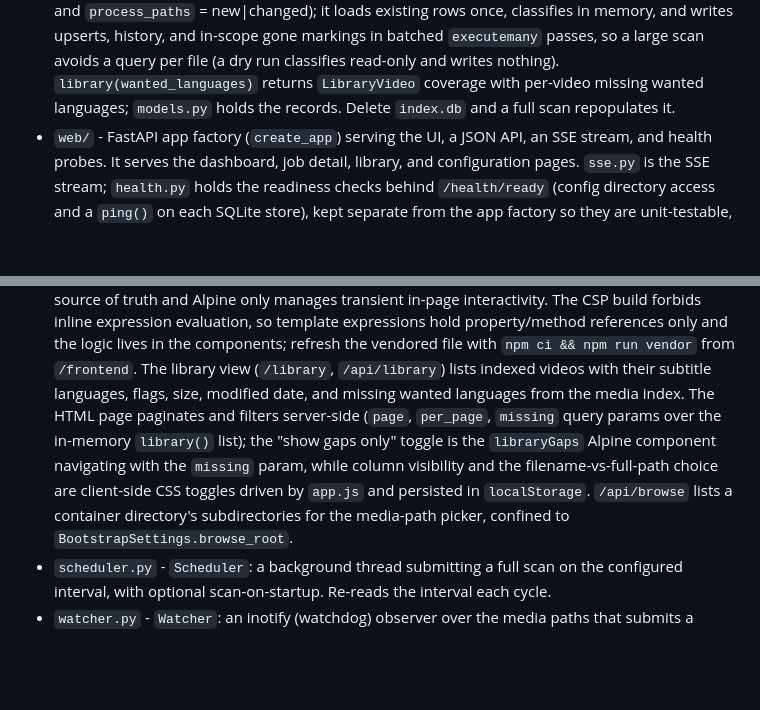
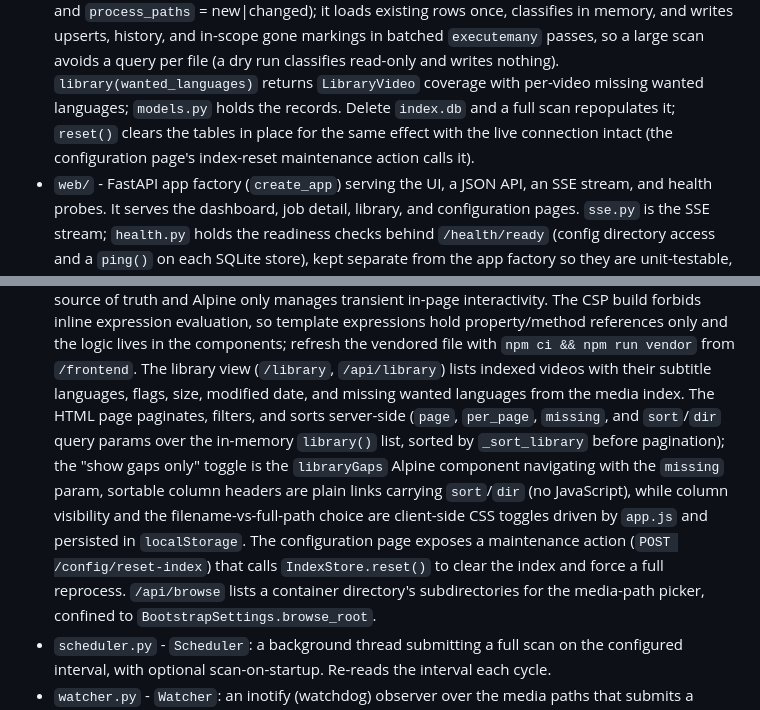
Before and after one commit to jjgroenendijk/subtitle-tool, a Markdown page: src/subtitle_tool/AGENTS.md, 2 parts joined by grey strips. Drawn GitHub-style; blank space fills up the shorter version.

Commit message:
docs: update package map for library sort and index reset
Context: The subtitle_tool package map described the library view and the
index store before this redesign added server-side sorting and the
index-reset maintenance action.

Change: Note the library `sort`/`dir` query params and `_sort_library`, the
no-JavaScript sortable headers, the `POST /config/reset-index` action, and
`IndexStore.reset()` in the web and index subpackage entries.

Rationale: The package AGENTS.md is the authoritative internals reference; a
stale map is a defect.

Impact/Risk: Documentation only.

Tests: not run (no code changed).

```diff
--- a/src/subtitle_tool/AGENTS.md
+++ b/src/subtitle_tool/AGENTS.md
@@ -65,7 +65,9 @@ point; the detail beneath it is the behavior to know before editing.
   markings in batched `executemany` passes, so a large scan avoids a query per file
   (a dry run classifies read-only and writes nothing). `library(wanted_languages)`
   returns `LibraryVideo` coverage with per-video missing wanted languages;
-  `models.py` holds the records. Delete `index.db` and a full scan repopulates it.
+  `models.py` holds the records. Delete `index.db` and a full scan repopulates it;
+  `reset()` clears the tables in place for the same effect with the live connection
+  intact (the configuration page's index-reset maintenance action calls it).
 - `web/` - FastAPI app factory (`create_app`) serving the UI, a JSON API, an SSE
   stream, and health probes.
   It serves the dashboard, job detail, library, and configuration pages. `sse.py` is
@@ -88,11 +90,15 @@ point; the detail beneath it is the behavior to know before editing.
   the vendored file with `npm ci && npm run vendor` from `/frontend`. The library
   view (`/library`, `/api/library`) lists indexed videos with their subtitle
   languages, flags, size, modified date, and missing wanted languages from the
-  media index. The HTML page paginates and filters server-side (`page`,
-  `per_page`, `missing` query params over the in-memory `library()` list); the
+  media index. The HTML page paginates, filters, and sorts server-side (`page`,
+  `per_page`, `missing`, and `sort`/`dir` query params over the in-memory
+  `library()` list, sorted by `_sort_library` before pagination); the
   "show gaps only" toggle is the `libraryGaps` Alpine component navigating with the
-  `missing` param, while column visibility and the filename-vs-full-path choice are
-  client-side CSS toggles driven by `app.js` and persisted in `localStorage`.
+  `missing` param, sortable column headers are plain links carrying `sort`/`dir`
+  (no JavaScript), while column visibility and the filename-vs-full-path choice are
+  client-side CSS toggles driven by `app.js` and persisted in `localStorage`. The
+  configuration page exposes a maintenance action (`POST /config/reset-index`) that
+  calls `IndexStore.reset()` to clear the index and force a full reprocess.
   `/api/browse` lists a container directory's subdirectories for the media-path
   picker, confined to `BootstrapSettings.browse_root`.
 - `scheduler.py` - `Scheduler`: a background thread submitting a full scan on the
```
